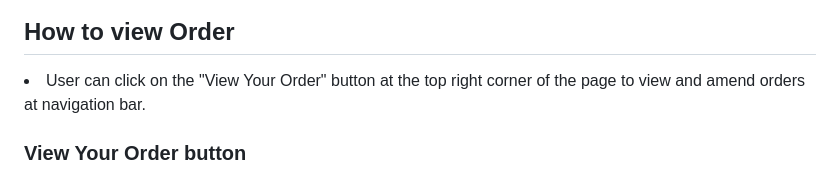
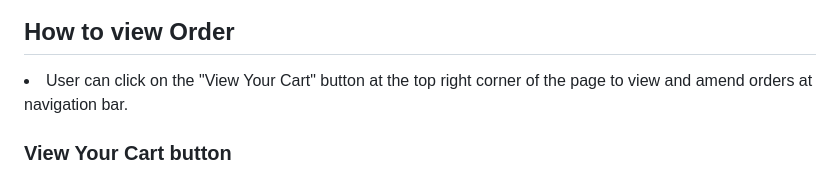
Before and after one commit to HoLaw77/CI-Project-5.2, a Markdown page: README.md, the part around the change printed below. Rendered like a GitHub page.

Commit message:
update photo for cart

```diff
--- a/README.md
+++ b/README.md
@@ -158,7 +158,7 @@
 
 <h2>How to view Order</h2>
 
-<li>User can click on the "View Your Order" button at the top right corner of the page to view and amend orders at navigation bar.</li>
+<li>User can click on the "View Your Cart" button at the top right corner of the page to view and amend orders at navigation bar.</li>
 
-<h3>View Your Order button</h3>
+<h3>View Your Cart button</h3>
 
```
Also changed, not shown: other parts of README.md (+1 -1 lines), static/image/view_your_cart.png (added).
